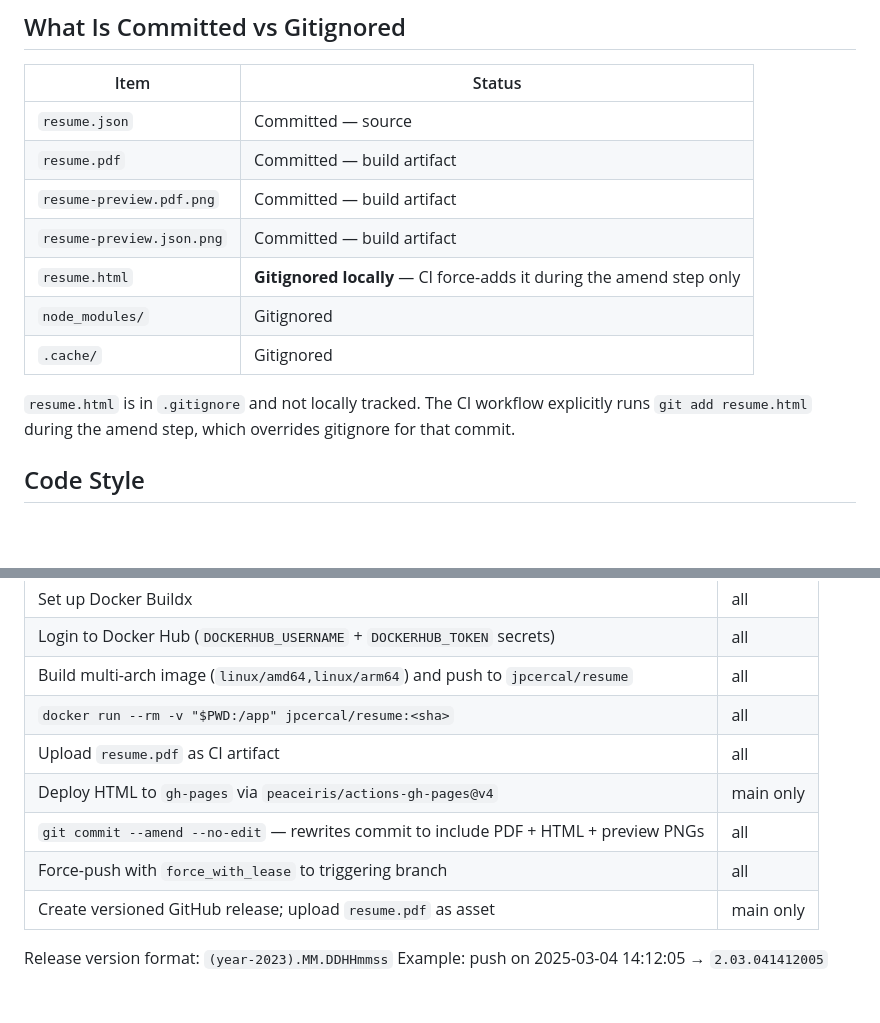
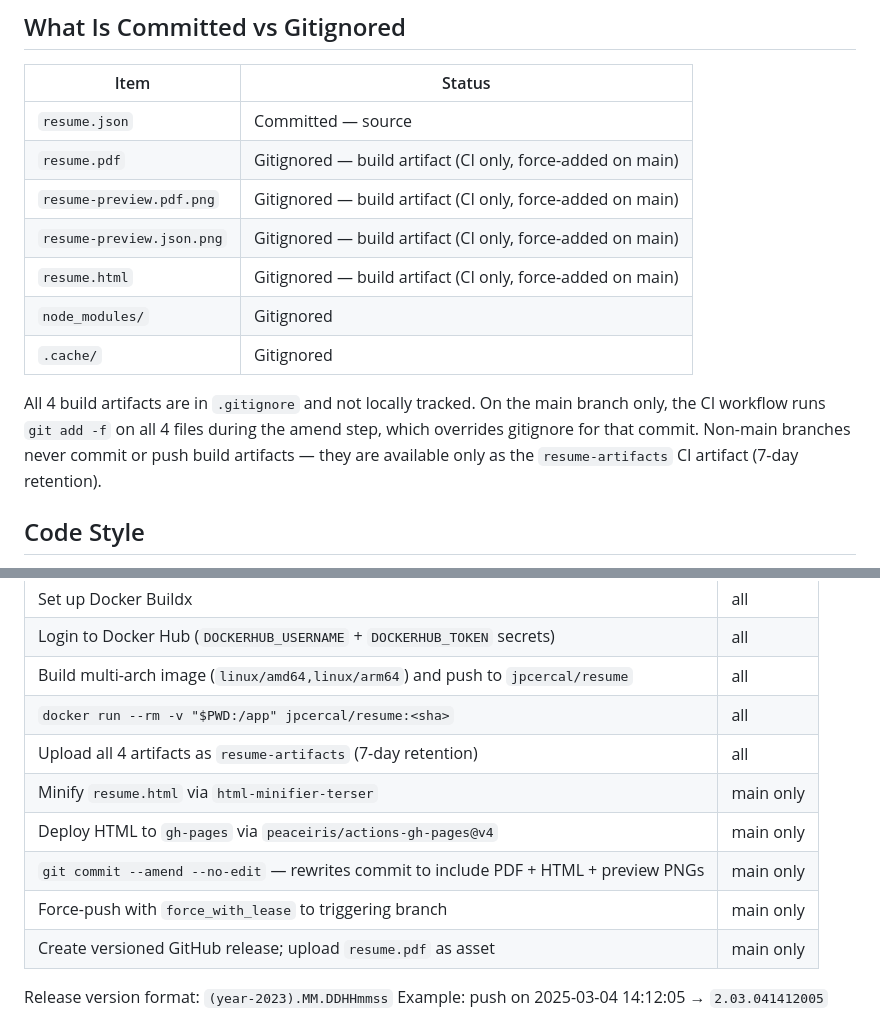
Before and after one commit to jpcercal/resume, a Markdown page: CLAUDE.md, 2 parts joined by grey strips. Rendered like a GitHub page; blank space fills up the shorter version.

Commit message:
update CLAUDE.md to reflect current build artifact and ci pipeline state

```diff
--- a/CLAUDE.md
+++ b/CLAUDE.md
@@ -138,15 +138,17 @@ Custom CSS classes: `.page-background`, `.header`, `.header-content`, `.header-p
 | Item | Status |
 |---|---|
 | `resume.json` | Committed — source |
-| `resume.pdf` | Committed — build artifact |
-| `resume-preview.pdf.png` | Committed — build artifact |
-| `resume-preview.json.png` | Committed — build artifact |
-| `resume.html` | **Gitignored locally** — CI force-adds it during the amend step only |
+| `resume.pdf` | Gitignored — build artifact (CI only, force-added on main) |
+| `resume-preview.pdf.png` | Gitignored — build artifact (CI only, force-added on main) |
+| `resume-preview.json.png` | Gitignored — build artifact (CI only, force-added on main) |
+| `resume.html` | Gitignored — build artifact (CI only, force-added on main) |
 | `node_modules/` | Gitignored |
 | `.cache/` | Gitignored |
 
-`resume.html` is in `.gitignore` and not locally tracked. The CI workflow explicitly runs
-`git add resume.html` during the amend step, which overrides gitignore for that commit.
+All 4 build artifacts are in `.gitignore` and not locally tracked. On the main branch only,
+the CI workflow runs `git add -f` on all 4 files during the amend step, which overrides
+gitignore for that commit. Non-main branches never commit or push build artifacts — they are
+available only as the `resume-artifacts` CI artifact (7-day retention).
 
 ## Code Style
 
@@ -177,10 +179,11 @@ Triggers on every push to any branch.
 | Login to Docker Hub (`DOCKERHUB_USERNAME` + `DOCKERHUB_TOKEN` secrets) | all |
 | Build multi-arch image (`linux/amd64,linux/arm64`) and push to `jpcercal/resume` | all |
 | `docker run --rm -v "$PWD:/app" jpcercal/resume:<sha>` | all |
-| Upload `resume.pdf` as CI artifact | all |
+| Upload all 4 artifacts as `resume-artifacts` (7-day retention) | all |
+| Minify `resume.html` via `html-minifier-terser` | main only |
 | Deploy HTML to `gh-pages` via `peaceiris/actions-gh-pages@v4` | main only |
-| `git commit --amend --no-edit` — rewrites commit to include PDF + HTML + preview PNGs | all |
-| Force-push with `force_with_lease` to triggering branch | all |
+| `git commit --amend --no-edit` — rewrites commit to include PDF + HTML + preview PNGs | main only |
+| Force-push with `force_with_lease` to triggering branch | main only |
 | Create versioned GitHub release; upload `resume.pdf` as asset | main only |
 
 Release version format: `(year-2023).MM.DDHHmmss`
```
